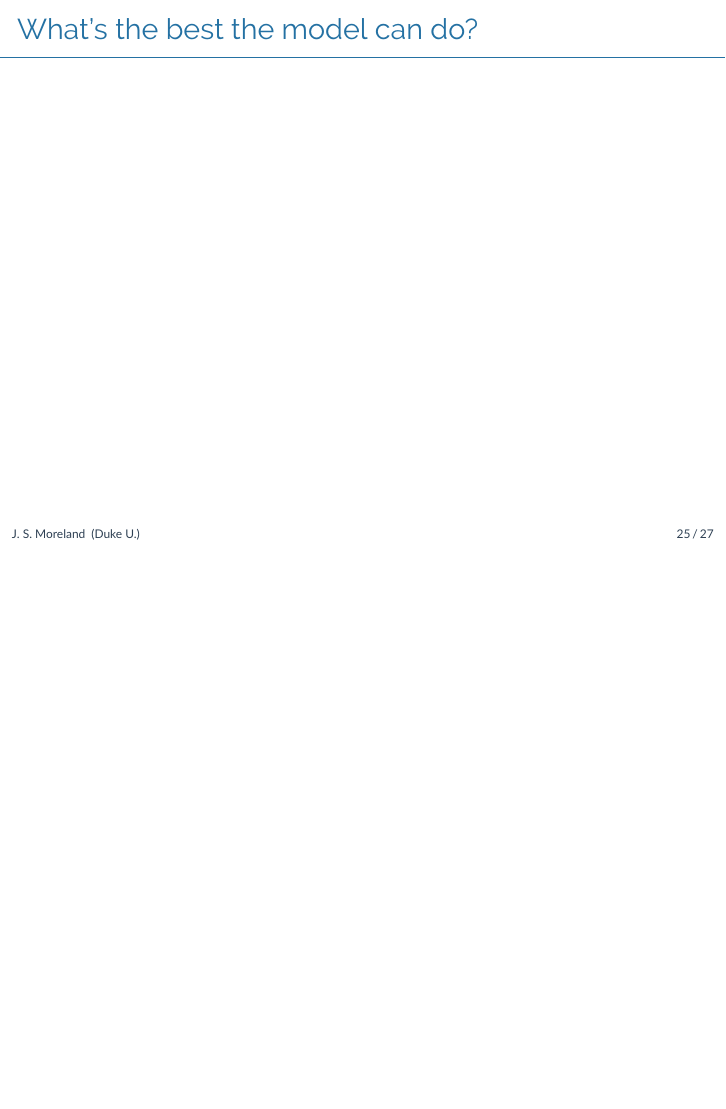
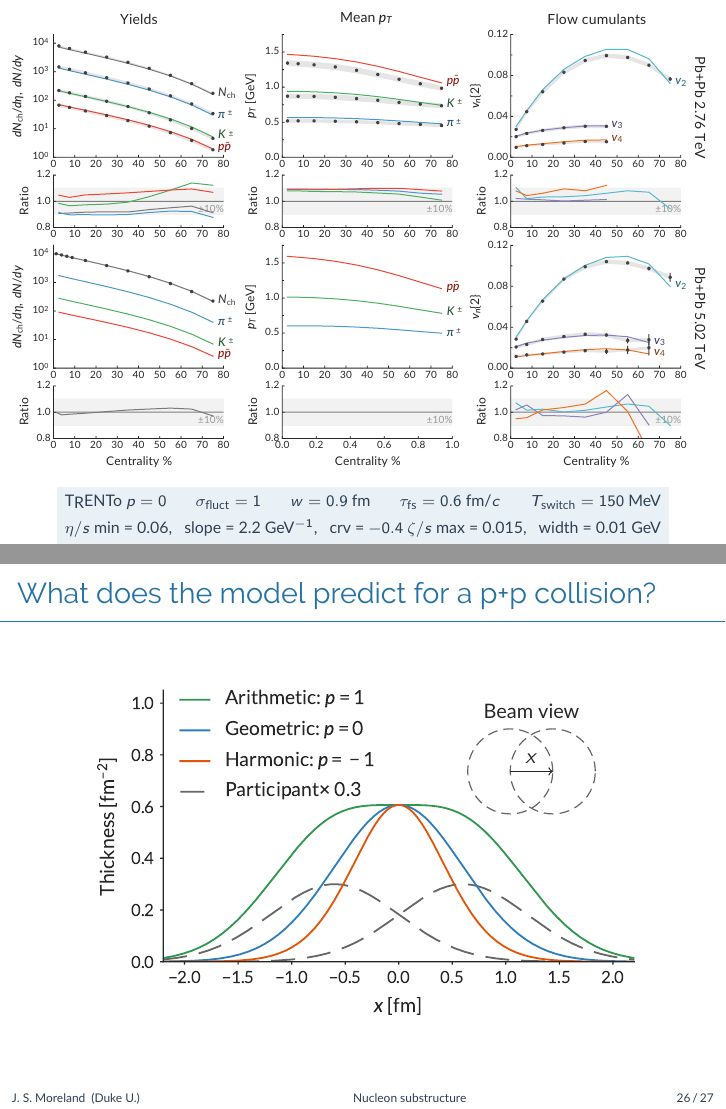
Before and after one commit to morelandjs/BNL17, LaTeX slides (bnl17.tex): page 45 of 48 before the commit and pages 41 and 42 of 44 after it, the two joined at a grey line, the shorter picture padded with empty space. Compiled offline with pdfLaTeX.

Commit message:
add nucleon substructure material

```diff
--- a/bnl17.tex
+++ b/bnl17.tex
@@ -89,6 +89,13 @@
 % macros
 \newcommand{\trento}{T\raisebox{-0.3ex}{R}ENTo}
 
+\newcommand{\fullwidth}[1]{
+  \begin{columns}
+    \column{\paperwidth}
+    #1
+  \end{columns}
+}
+
 % tikz grid overlay
 \newcommand{\grid}{
   \begin{tikzpicture}[remember picture, overlay]
@@ -109,8 +116,7 @@
 \newcommand{\tran}{^\intercal}
 \newcommand{\T}{\tilde{T}}
 
-%\title[Nucleon substructure]{Probing nucleon substructure with Bayesian parameter estimation}
-\title[]{Applying Bayesian methodology to study particle production and nucleon structure in relativistic nuclear collisions}
+\title[Nucleon substructure]{Probing nucleon substructure with Bayesian parameter estimation}
 \author[J.\ S.\ Moreland]{J.\ S.\ Moreland,\, J.\ E.\ Bernhard,\, W.\ Ke,\, S.\ A.\ Bass}
 \institute[Duke U.]{Duke Univerity}
 \date{\today}
@@ -834,10 +840,52 @@
   \end{tcolorbox}
 \end{frame}
 
-\begin{frame}{What's the best the model can do?}
+
+\begin{frame}[plain,t]
+  \fullwidth{
+    \centering
+    \includegraphics{observables_map}
+  }
+  \bigskip
+  \scriptsize
+  \setbeamercolor{lightbg}{bg=theme!10!white}
+  \begin{beamercolorbox}[sep=1ex]{lightbg}
+    \trento\ $p = 0$
+    \hfill
+    $\sigma_\text{fluct} = 1$
+    \hfill
+    $w = 0.9$ fm
+    \hfill
+    $\tau_\text{fs} = 0.6$ fm/$c$
+    \hfill
+    $T_\text{switch} = 150$ MeV
+    \\[1ex]
+    $\eta/s$ min = 0.06, \enskip slope = 2.2 GeV$^{-1}$, \enskip crv = $-0.4$
+    \hfill
+  $\zeta/s$ max = 0.015, \enskip width = 0.01 GeV
+  \end{beamercolorbox}
 \end{frame}
 
+
 \begin{frame}{What does the model predict for a p+p collision?}
+  \vspace{.06\textheight}
+  \begin{figure}[t]
+    \definecolor{offblack}{HTML}{262626}
+    \begin{tikzpicture}[
+        scale=.5,
+        color=offblack,
+        greydash/.style={line width=0.6, dash pattern=on 5pt off 3pt, color=black!60!white}
+      ]
+      \def\r{1.5};
+      \node (fig) {\includegraphics[width=0.9\textwidth]{reduced_thickness}};
+      \coordinate (a) at (5.2, 3.0);
+      \coordinate (b) at ($(a) + (\r, 0)$);
+      \node at ($(a)!0.5!(b) + (0, 1.4*\r)$) {\small Beam view};
+      \draw[greydash] (a) circle (\r);
+      \draw[greydash] (b) circle (\r);
+      \draw[->, semithick] (a) -- node[above] {$\small x$} (b);
+    \end{tikzpicture}
+  \end{figure}
 \end{frame}
 
 \begin{frame}[plain]{Nucleon substructure---a new degree of freedom}
```
Also changed, not shown: fig/pp_overlap.pdf (added), fig/reduced_thickness.pdf (added), bnl17.tex (14 more changed lines), 1 other file.
